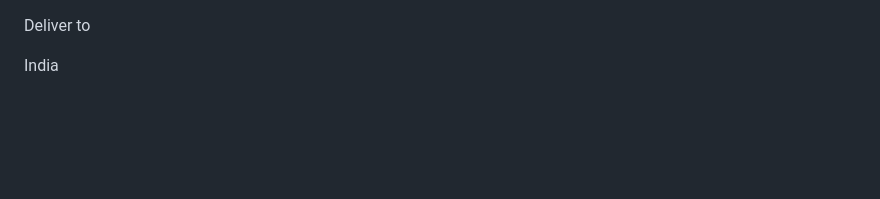
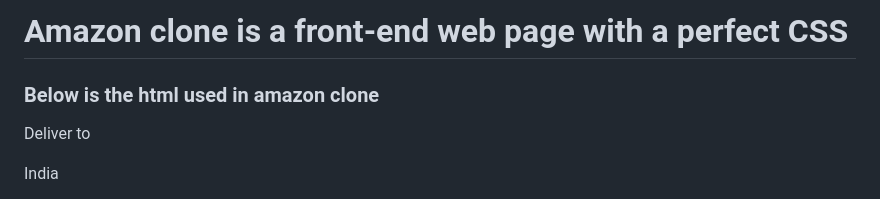
Before and after one commit to jay-awankar/Amazon-Clone, a Markdown page: README.md, the part around the change. Rendered like a GitHub page; blank space fills up the shorter version.

```diff
--- a/README.md
+++ b/README.md
@@ -1,3 +1,8 @@
+<h1>Amazon clone is a front-end web page with a perfect CSS</h1>
+<h3>Below is the html used in amazon clone</h3>
+
+
+
 <!DOCTYPE html>
 
 <head>
```
